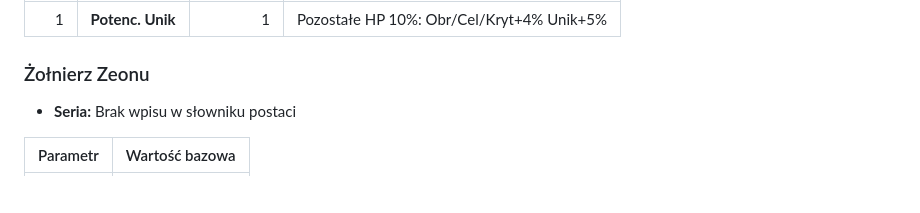
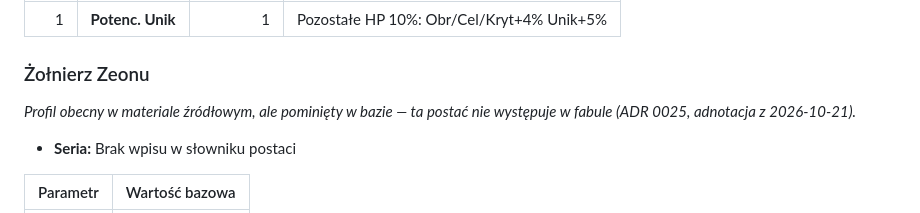
Before and after one commit to szybkoiwyraznie-rgb/srw, a Markdown page: dostawy/srw-oe/jednostki-piloci-i-uzbrojenie-pl.md, the part around the change. Rendered like a GitHub page; blank space fills up the shorter version.

Commit message:
Opracowanie: adnotacja o profilu spoza bazy
Co-authored-by: arena-agent <297053741+arena-agent@users.noreply.github.com>

```diff
--- a/dostawy/srw-oe/jednostki-piloci-i-uzbrojenie-pl.md
+++ b/dostawy/srw-oe/jednostki-piloci-i-uzbrojenie-pl.md
@@ -449,6 +449,9 @@ Brak niezerowego przypisania w trzech polach macierzystych umiejętności maszyn
 
 ### Żołnierz Zeonu
 
+*Profil obecny w materiale źródłowym, ale pominięty w bazie — ta postać nie występuje
+w fabule (ADR 0025, adnotacja z 2026-10-21).*
+
 - **Seria:** Brak wpisu w słowniku postaci
 
 | Parametr    | Wartość bazowa |
```
